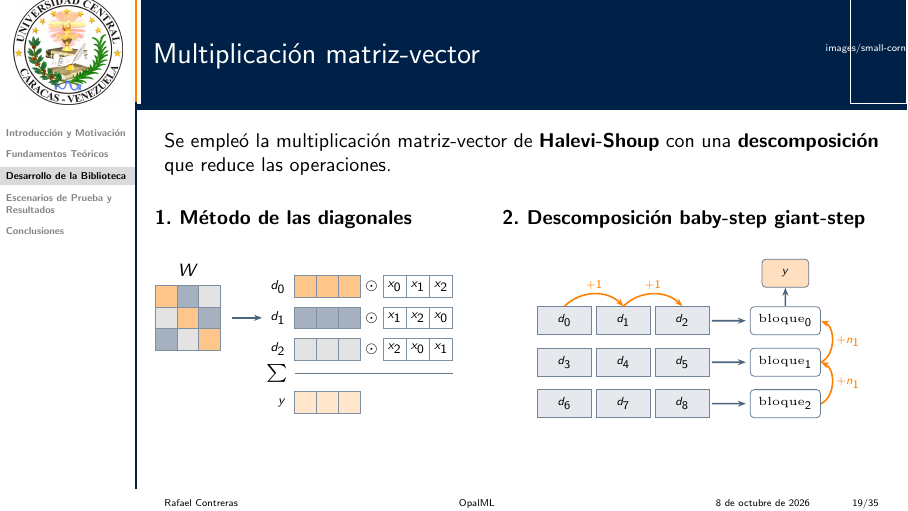
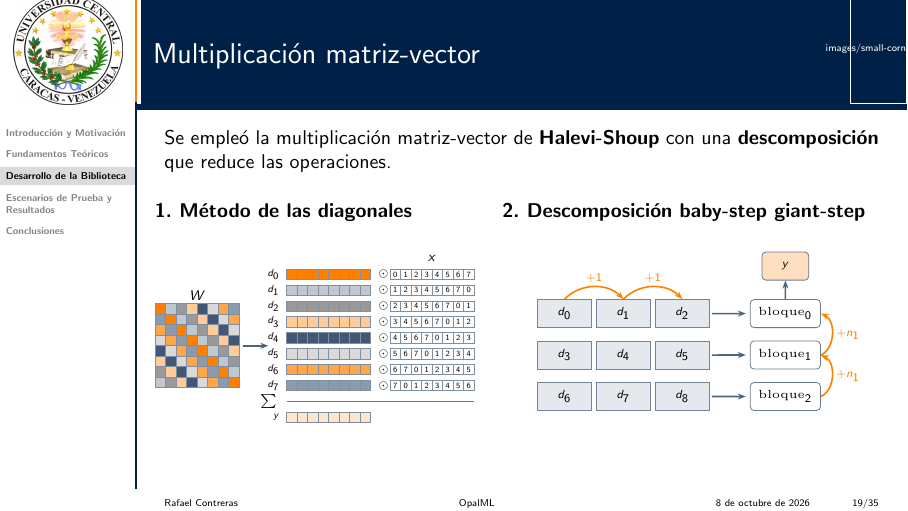
Before and after one commit to Rcontre360/thesis-ucv-FHE, LaTeX slides (presentation/main.tex, which reads presentation/slides/03_biblioteca.tex): page 19 of 35. Compiled offline with pdfLaTeX.

Commit message:
updated presentation on dai

```diff
--- a/presentation/slides/03_biblioteca.tex
+++ b/presentation/slides/03_biblioteca.tex
@@ -131,6 +131,12 @@ resultado = client.decrypt(salida_cifrada)
 \end{lstlisting}
 \end{frame}
 
+% Tono de cada una de las ocho diagonales: gris, azul y naranja en claro y oscuro.
+\newcommand{\tonodiagonal}[1]{%
+    % UCVGrey es casi blanco, asi que los grises se mezclan con negro.
+    \ifcase#1 UCVOrange!100\or UCVBlue!25\or black!40\or UCVOrange!40\or
+    UCVBlue!75\or black!15\or UCVOrange!70\or UCVBlue!45\fi}
+
 \begin{frame}{Multiplicación matriz-vector}
     Se empleó la multiplicación matriz-vector de \textbf{Halevi-Shoup} con una \textbf{descomposición} que reduce las operaciones.
     \vfill
@@ -141,43 +147,44 @@ resultado = client.decrypt(salida_cifrada)
         \vspace{0.45cm}
 
         \begin{tikzpicture}[
-            scale=1.28, every node/.style={font=\tiny, transform shape},
-            celda/.style={draw=UCVBlue!50, minimum width=0.30cm, minimum height=0.30cm,
-                          inner sep=0pt, font=\tiny},
-            xcelda/.style={celda, fill=white, minimum width=0.32cm},
+            every node/.style={font=\tiny},
+            celda/.style={draw=UCVBlue!50, minimum width=0.185cm, minimum height=0.185cm,
+                          inner sep=0pt},
+            xcelda/.style={celda, fill=white, font=\fontsize{4}{4.5}\selectfont},
             flecha/.style={-{Stealth[length=4pt]}, thick, UCVBlue!70},
         ]
-            % --- Matriz W coloreada por diagonales ---
-            \foreach \r in {0,1,2} {
-                \foreach \c in {0,1,2} {
-                    \pgfmathtruncatemacro{\d}{mod(\c-\r+3,3)}
-                    \node[celda, fill={\ifcase\d UCVOrange!45\or UCVBlue!35\or UCVGrey!75\fi}]
-                         at (\c*0.30, 0.77-\r*0.30) {};
+            % --- Matriz W 8x8 coloreada por diagonales ---
+            \foreach \r in {0,...,7} {
+                \foreach \c in {0,...,7} {
+                    \pgfmathtruncatemacro{\d}{mod(\c-\r+8,8)}
+                    \node[celda, fill={\tonodiagonal{\d}}]
+                         at (\c*0.185, 0.3675-\r*0.185) {};
                 }
             }
-            \node[font=\scriptsize] at (0.30, 1.12) {$W$};
-            \draw[flecha] (0.9, 0.47) -- (1.32, 0.47);
+            \node[font=\scriptsize] at (0.6475, 0.61) {$W$};
+            \draw[flecha] (1.45,-0.28) -- (1.90,-0.28);
 
-            % --- Un producto por diagonal ---
-            \foreach \i/\y in {0/0.90, 1/0.47, 2/0.04} {
-                \node[anchor=east] at (1.77, \y) {$d_\i$};
-                \foreach \c in {0,1,2} {
-                    \node[celda, fill={\ifcase\i UCVOrange!45\or UCVBlue!35\or UCVGrey!75\fi}]
-                         at (1.92+\c*0.30, \y) {};
+            % --- Un producto por diagonal: d_i contra la rotacion i-esima de x ---
+            \node[font=\scriptsize] at (4.7875, 1.26) {$x$};
+            \foreach \i in {0,...,7} {
+                \pgfmathsetmacro{\y}{0.98-\i*0.28}
+                \node[anchor=east] at (2.22, \y) {$d_\i$};
+                \foreach \c in {0,...,7} {
+                    \node[celda, fill={\tonodiagonal{\i}}] at (2.32+\c*0.185, \y) {};
                 }
-                \node at (2.83, \y) {$\odot$};
-                \foreach \c in {0,1,2} {
-                    \pgfmathtruncatemacro{\xi}{mod(\c+\i,3)}
-                    \node[xcelda] at (3.15+\c*0.32, \y) {$x_\xi$};
+                \node at (3.93, \y) {$\odot$};
+                \foreach \c in {0,...,7} {
+                    \pgfmathtruncatemacro{\xi}{mod(\c+\i,8)}
+                    \node[xcelda] at (4.14+\c*0.185, \y) {\xi};
                 }
             }
 
             % --- La suma de los productos da el resultado ---
-            \node[font=\scriptsize, anchor=east] at (1.8, -0.3) {$\sum$};
-            \draw[UCVBlue!60, semithick] (1.77,-0.3) -- (3.95,-0.3);
-            \node[anchor=east] at (1.77, -0.7) {$y$};
-            \foreach \c in {0,1,2} {
-                \node[celda, fill=UCVOrange!20] at (1.92+\c*0.30, -0.7) {};
+            \node[font=\scriptsize, anchor=east] at (2.19, -1.26) {$\sum$};
+            \draw[UCVBlue!60, semithick] (2.2275,-1.26) -- (5.5275,-1.26);
+            \node[anchor=east] at (2.22, -1.54) {$y$};
+            \foreach \c in {0,...,7} {
+                \node[celda, fill=UCVOrange!20] at (2.32+\c*0.185, -1.54) {};
             }
         \end{tikzpicture}
 
```
